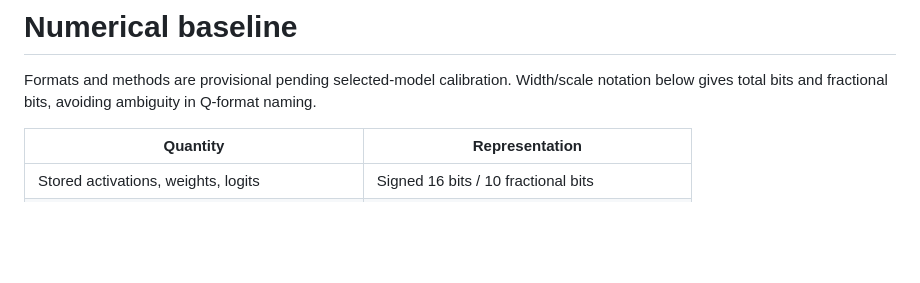
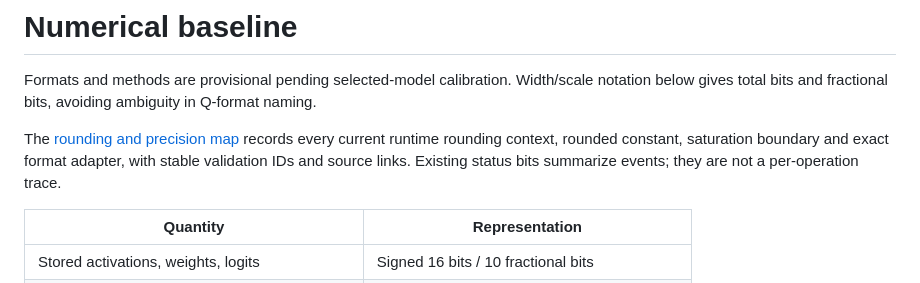
Before and after one commit to taymor3/ASIC-bcjrformer, a Markdown page: docs/numerics.md, the part around the change. Rendered like a GitHub page; blank space fills up the shorter version.

Commit message:
Document all RTL rounding and precision boundaries for validation

```diff
--- a/docs/numerics.md
+++ b/docs/numerics.md
@@ -1,6 +1,8 @@
 # Numerical baseline
 
 Formats and methods are provisional pending selected-model calibration. Width/scale notation below gives total bits and fractional bits, avoiding ambiguity in Q-format naming.
+
+The [rounding and precision map](rtl/RTL-ROUNDING-MAP.md) records every current runtime rounding context, rounded constant, saturation boundary and exact format adapter, with stable validation IDs and source links. Existing status bits summarize events; they are not a per-operation trace.
 
 | Quantity | Representation |
 |---|---|
```
Also changed, not shown: docs/rtl/RTL-ROUNDING-MAP.md (added, +152 -0 lines).
